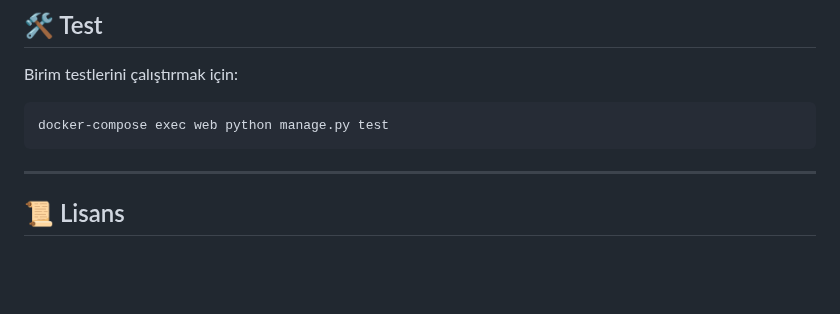
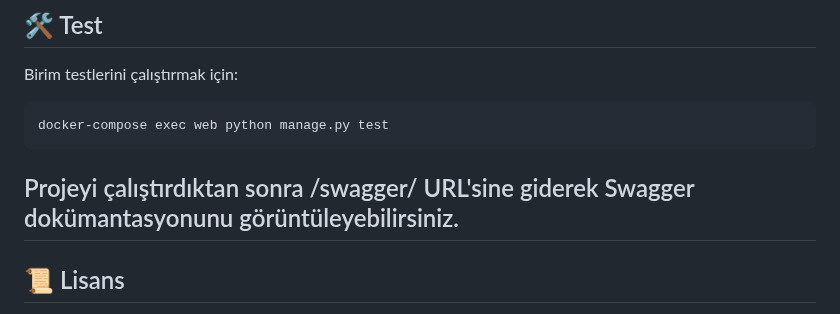
Before and after one commit to yucel-gumus/docker_django, a Markdown page: README.md, the part around the change. GitHub-like rendering; blank space fills up the shorter version.

Commit message:
readme.md swagger bağlantısı eklendi

````diff
--- a/README.md
+++ b/README.md
@@ -153,7 +153,7 @@ Birim testlerini çalıştırmak için:
 ```bash
 docker-compose exec web python manage.py test
 ```
-
+Projeyi çalıştırdıktan sonra /swagger/ URL'sine giderek Swagger dokümantasyonunu görüntüleyebilirsiniz.
 ---
 ## 📜 Lisans
 
````
